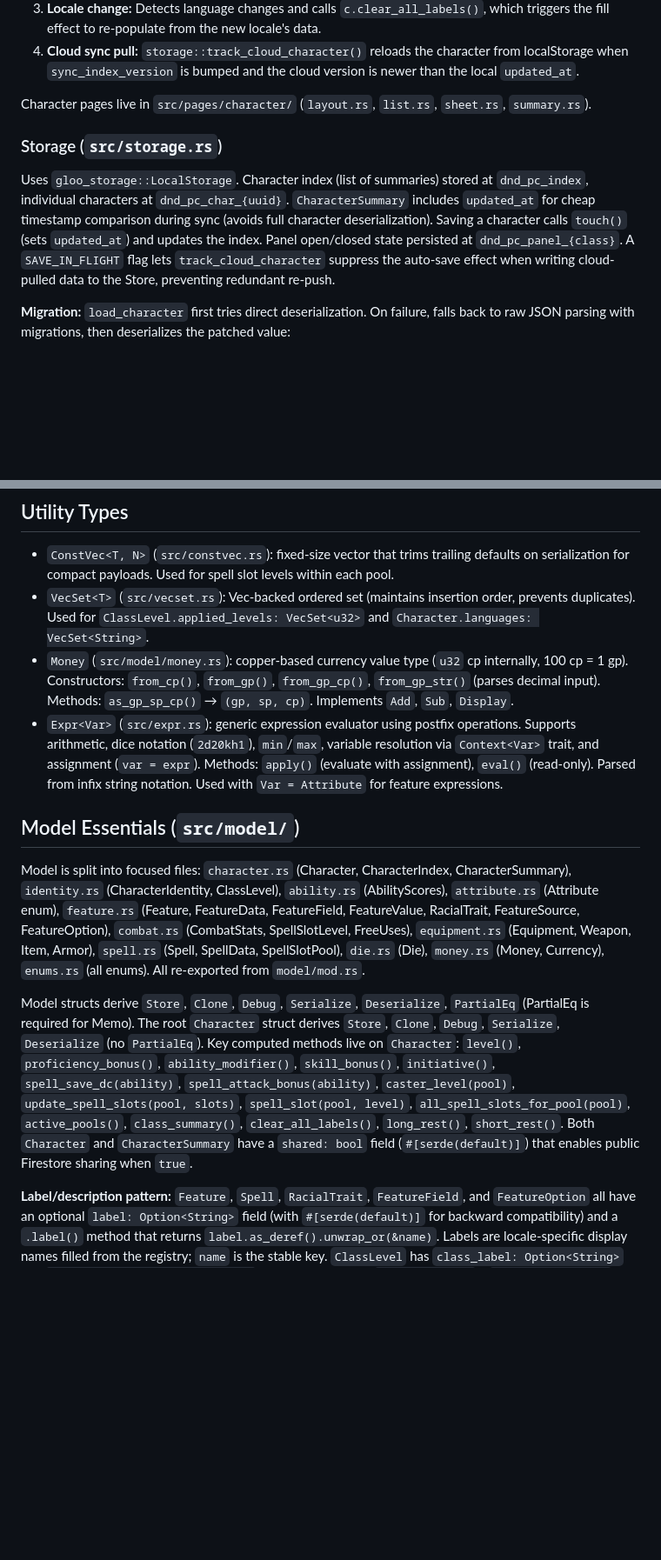
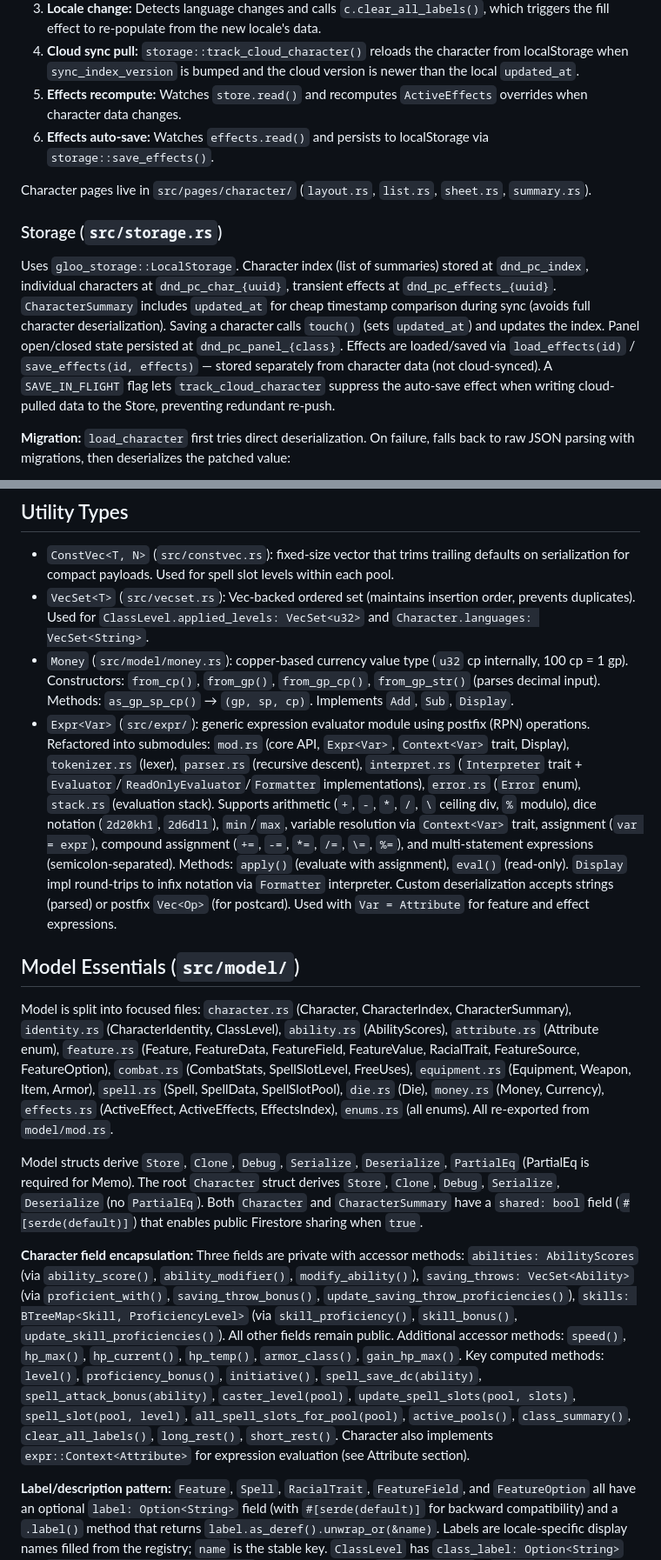
Before and after one commit to kstep/dnd-pc, a Markdown page: CLAUDE.md, 2 parts joined by grey strips. Shown at 87% size. Drawn GitHub-style; blank space fills up the shorter version.

```diff
--- a/CLAUDE.md
+++ b/CLAUDE.md
@@ -63,11 +63,13 @@ let store = expect_context::<Store<Character>>();
 2. **Description fill:** `store.update(|c| registry.fill_from_registry(c))` to auto-populate empty labels and descriptions from locale-aware JSON definitions.
 3. **Locale change:** Detects language changes and calls `c.clear_all_labels()`, which triggers the fill effect to re-populate from the new locale's data.
 4. **Cloud sync pull:** `storage::track_cloud_character()` reloads the character from localStorage when `sync_index_version` is bumped and the cloud version is newer than the local `updated_at`.
+5. **Effects recompute:** Watches `store.read()` and recomputes `ActiveEffects` overrides when character data changes.
+6. **Effects auto-save:** Watches `effects.read()` and persists to localStorage via `storage::save_effects()`.
 
 Character pages live in `src/pages/character/` (`layout.rs`, `list.rs`, `sheet.rs`, `summary.rs`).
 
 ### Storage (`src/storage.rs`)
-Uses `gloo_storage::LocalStorage`. Character index (list of summaries) stored at `dnd_pc_index`, individual characters at `dnd_pc_char_{uuid}`. `CharacterSummary` includes `updated_at` for cheap timestamp comparison during sync (avoids full character deserialization). Saving a character calls `touch()` (sets `updated_at`) and updates the index. Panel open/closed state persisted at `dnd_pc_panel_{class}`. A `SAVE_IN_FLIGHT` flag lets `track_cloud_character` suppress the auto-save effect when writing cloud-pulled data to the Store, preventing redundant re-push.
+Uses `gloo_storage::LocalStorage`. Character index (list of summaries) stored at `dnd_pc_index`, individual characters at `dnd_pc_char_{uuid}`, transient effects at `dnd_pc_effects_{uuid}`. `CharacterSummary` includes `updated_at` for cheap timestamp comparison during sync (avoids full character deserialization). Saving a character calls `touch()` (sets `updated_at`) and updates the index. Panel open/closed state persisted at `dnd_pc_panel_{class}`. Effects are loaded/saved via `load_effects(id)` / `save_effects(id, effects)` — stored separately from character data (not cloud-synced). A `SAVE_IN_FLIGHT` flag lets `track_cloud_character` suppress the auto-save effect when writing cloud-pulled data to the Store, preventing redundant re-push.
 
 **Migration:** `load_character` first tries direct deserialization. On failure, falls back to raw JSON parsing with migrations, then deserializes the patched value:
 - `migrate_v1()` — converts legacy string `damage_type` values to `DamageType` enum u8 representation
@@ -188,12 +191,14 @@ Each locale directory needs an explicit `<link data-trunk rel="copy-dir" href="p
 - `ConstVec<T, N>` (`src/constvec.rs`): fixed-size vector that trims trailing defaults on serialization for compact payloads. Used for spell slot levels within each pool.
 - `VecSet<T>` (`src/vecset.rs`): Vec-backed ordered set (maintains insertion order, prevents duplicates). Used for `ClassLevel.applied_levels: VecSet<u32>` and `Character.languages: VecSet<String>`.
 - `Money` (`src/model/money.rs`): copper-based currency value type (`u32` cp internally, 100 cp = 1 gp). Constructors: `from_cp()`, `from_gp()`, `from_gp_cp()`, `from_gp_str()` (parses decimal input). Methods: `as_gp_sp_cp()` → `(gp, sp, cp)`. Implements `Add`, `Sub`, `Display`.
-- `Expr<Var>` (`src/expr.rs`): generic expression evaluator using postfix operations. Supports arithmetic, dice notation (`2d20kh1`), `min`/`max`, variable resolution via `Context<Var>` trait, and assignment (`var = expr`). Methods: `apply()` (evaluate with assignment), `eval()` (read-only). Parsed from infix string notation. Used with `Var = Attribute` for feature expressions.
+- `Expr<Var>` (`src/expr/`): generic expression evaluator module using postfix (RPN) operations. Refactored into submodules: `mod.rs` (core API, `Expr<Var>`, `Context<Var>` trait, Display), `tokenizer.rs` (lexer), `parser.rs` (recursive descent), `interpret.rs` (`Interpreter` trait + `Evaluator`/`ReadOnlyEvaluator`/`Formatter` implementations), `error.rs` (`Error` enum), `stack.rs` (evaluation stack). Supports arithmetic (`+`, `-`, `*`, `/`, `\` ceiling div, `%` modulo), dice notation (`2d20kh1`, `2d6dl1`), `min`/`max`, variable resolution via `Context<Var>` trait, assignment (`var = expr`), compound assignment (`+=`, `-=`, `*=`, `/=`, `\=`, `%=`), and multi-statement expressions (semicolon-separated). Methods: `apply()` (evaluate with assignment), `eval()` (read-only). `Display` impl round-trips to infix notation via `Formatter` interpreter. Custom deserialization accepts strings (parsed) or postfix `Vec<Op>` (for postcard). Used with `Var = Attribute` for feature and effect expressions.
 
 ## Model Essentials (`src/model/`)
-Model is split into focused files: `character.rs` (Character, CharacterIndex, CharacterSummary), `identity.rs` (CharacterIdentity, ClassLevel), `ability.rs` (AbilityScores), `attribute.rs` (Attribute enum), `feature.rs` (Feature, FeatureData, FeatureField, FeatureValue, RacialTrait, FeatureSource, FeatureOption), `combat.rs` (CombatStats, SpellSlotLevel, FreeUses), `equipment.rs` (Equipment, Weapon, Item, Armor), `spell.rs` (Spell, SpellData, SpellSlotPool), `die.rs` (Die), `money.rs` (Money, Currency), `enums.rs` (all enums). All re-exported from `model/mod.rs`.
+Model is split into focused files: `character.rs` (Character, CharacterIndex, CharacterSummary), `identity.rs` (CharacterIdentity, ClassLevel), `ability.rs` (AbilityScores), `attribute.rs` (Attribute enum), `feature.rs` (Feature, FeatureData, FeatureField, FeatureValue, RacialTrait, FeatureSource, FeatureOption), `combat.rs` (CombatStats, SpellSlotLevel, FreeUses), `equipment.rs` (Equipment, Weapon, Item, Armor), `spell.rs` (Spell, SpellData, SpellSlotPool), `die.rs` (Die), `money.rs` (Money, Currency), `effects.rs` (ActiveEffect, ActiveEffects, EffectsIndex), `enums.rs` (all enums). All re-exported from `model/mod.rs`.
 
-Model structs derive `Store`, `Clone`, `Debug`, `Serialize`, `Deserialize`, `PartialEq` (PartialEq is required for Memo). The root `Character` struct derives `Store`, `Clone`, `Debug`, `Serialize`, `Deserialize` (no `PartialEq`). Key computed methods live on `Character`: `level()`, `proficiency_bonus()`, `ability_modifier()`, `skill_bonus()`, `initiative()`, `spell_save_dc(ability)`, `spell_attack_bonus(ability)`, `caster_level(pool)`, `update_spell_slots(pool, slots)`, `spell_slot(pool, level)`, `all_spell_slots_for_pool(pool)`, `active_pools()`, `class_summary()`, `clear_all_labels()`, `long_rest()`, `short_rest()`. Both `Character` and `CharacterSummary` have a `shared: bool` field (`#[serde(default)]`) that enables public Firestore sharing when `true`.
+Model structs derive `Store`, `Clone`, `Debug`, `Serialize`, `Deserialize`, `PartialEq` (PartialEq is required for Memo). The root `Character` struct derives `Store`, `Clone`, `Debug`, `Serialize`, `Deserialize` (no `PartialEq`). Both `Character` and `CharacterSummary` have a `shared: bool` field (`#[serde(default)]`) that enables public Firestore sharing when `true`.
+
+**Character field encapsulation:** Three fields are private with accessor methods: `abilities: AbilityScores` (via `ability_score()`, `ability_modifier()`, `modify_ability()`), `saving_throws: VecSet<Ability>` (via `proficient_with()`, `saving_throw_bonus()`, `update_saving_throw_proficiencies()`), `skills: BTreeMap<Skill, ProficiencyLevel>` (via `skill_proficiency()`, `skill_bonus()`, `update_skill_proficiencies()`). All other fields remain public. Additional accessor methods: `speed()`, `hp_max()`, `hp_current()`, `hp_temp()`, `armor_class()`, `gain_hp_max()`. Key computed methods: `level()`, `proficiency_bonus()`, `initiative()`, `spell_save_dc(ability)`, `spell_attack_bonus(ability)`, `caster_level(pool)`, `update_spell_slots(pool, slots)`, `spell_slot(pool, level)`, `all_spell_slots_for_pool(pool)`, `active_pools()`, `class_summary()`, `clear_all_labels()`, `long_rest()`, `short_rest()`. Character also implements `expr::Context<Attribute>` for expression evaluation (see Attribute section).
 
 **Label/description pattern:** `Feature`, `Spell`, `RacialTrait`, `FeatureField`, and `FeatureOption` all have an optional `label: Option<String>` field (with `#[serde(default)]` for backward compatibility) and a `.label()` method that returns `label.as_deref().unwrap_or(&name)`. Labels are locale-specific display names filled from the registry; `name` is the stable key. `ClassLevel` has `class_label: Option<String>` and `subclass_label: Option<String>` with corresponding `.class_label()` / `.subclass_label()` methods. `class_summary()` uses these for display. `clear_all_labels()` blanket-clears all labels and descriptions on the character.
 
```
Also changed, not shown: other parts of CLAUDE.md (+9 -4 lines).
